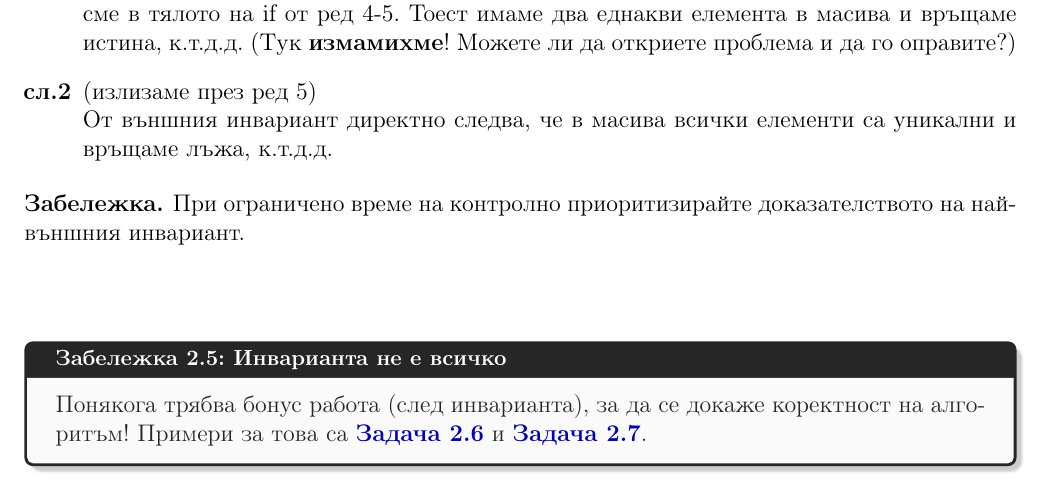
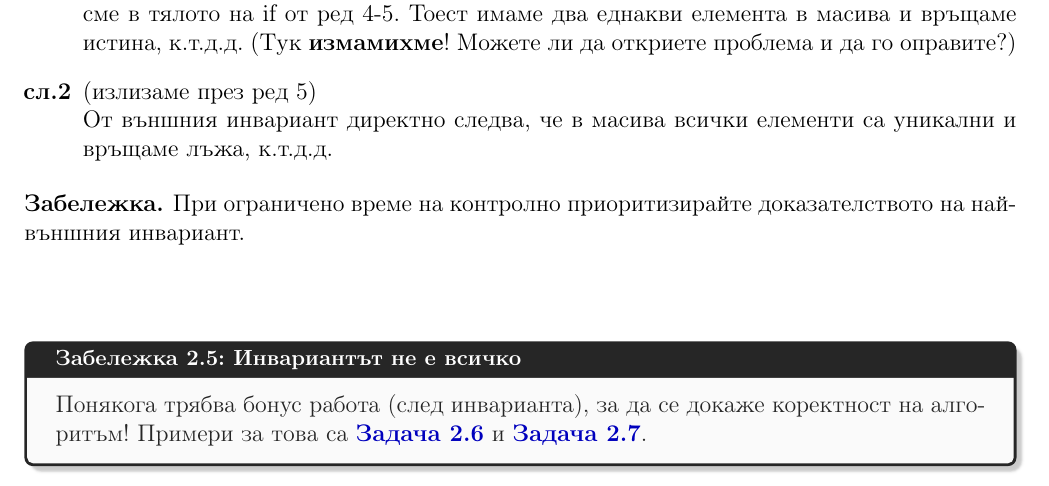
Before and after one commit to TrayanTG/sem-alg, a LaTeX thesis (sem-alg.tex, which reads sem2.tex): part of page 23 of 49, cut so that both start at the same text. Compiled offline with pdfLaTeX.

Commit message:
Update sem2.tex

```diff
--- a/sem2.tex
+++ b/sem2.tex
@@ -577,6 +577,6 @@
 	При ограничено време на контролно приоритизирайте доказателството на най-външния инвариант.
 \end{remark*}\leavevmode\newline
 
-\begin{boxremark}{Инварианта не е всичко}{}
+\begin{boxremark}{Инвариантът не е всичко}{}
 	Понякога трябва бонус работа (след инварианта), за да се докаже коректност на алгоритъм! Примери за това са $\probref{prob-balls-in-box}$ и $\probref{prob-2-1}$.
 \end{boxremark}
```
